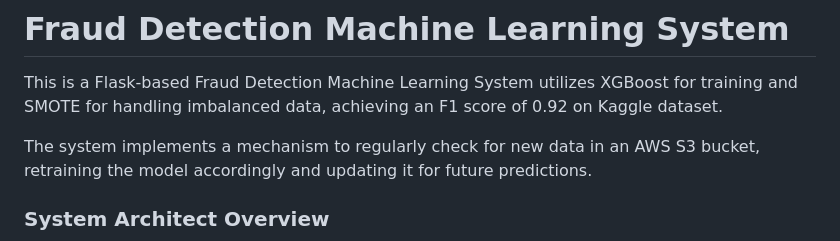
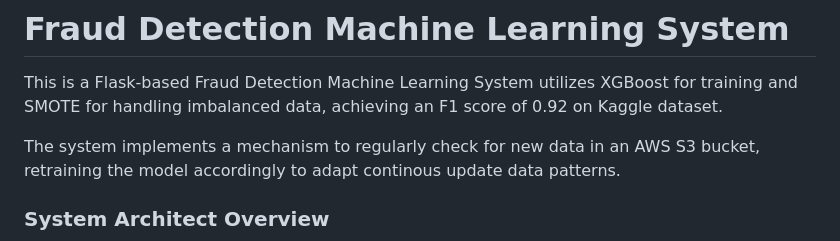
Before and after one commit to andrewnguyen41/fraud-detection-ml-system, a Markdown page: README.md, the part around the change. Rendered like a GitHub page.

```diff
--- a/README.md
+++ b/README.md
@@ -2,7 +2,7 @@
 
 This is a Flask-based Fraud Detection Machine Learning System utilizes XGBoost for training and SMOTE for handling imbalanced data, achieving an F1 score of 0.92 on Kaggle dataset.
 
-The system implements a mechanism to regularly check for new data in an AWS S3 bucket, retraining the model accordingly and updating it for future predictions.
+The system implements a mechanism to regularly check for new data in an AWS S3 bucket, retraining the model accordingly to adapt continous update data patterns.
 
 ### System Architect Overview
 <div align="center">
```
